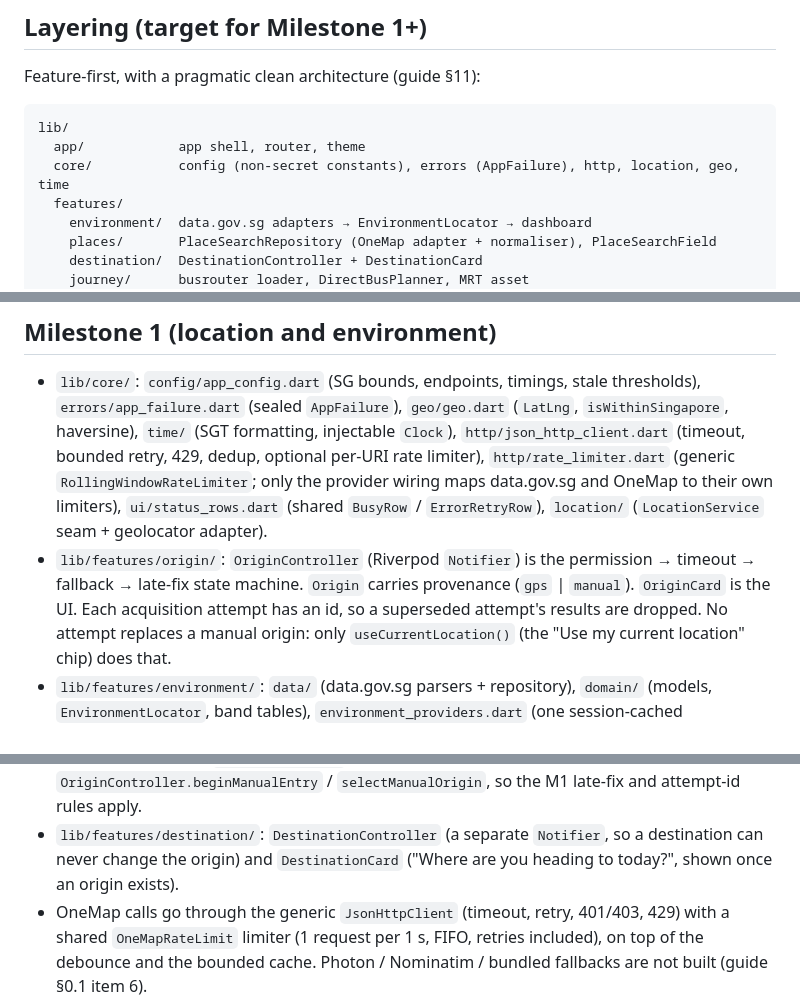
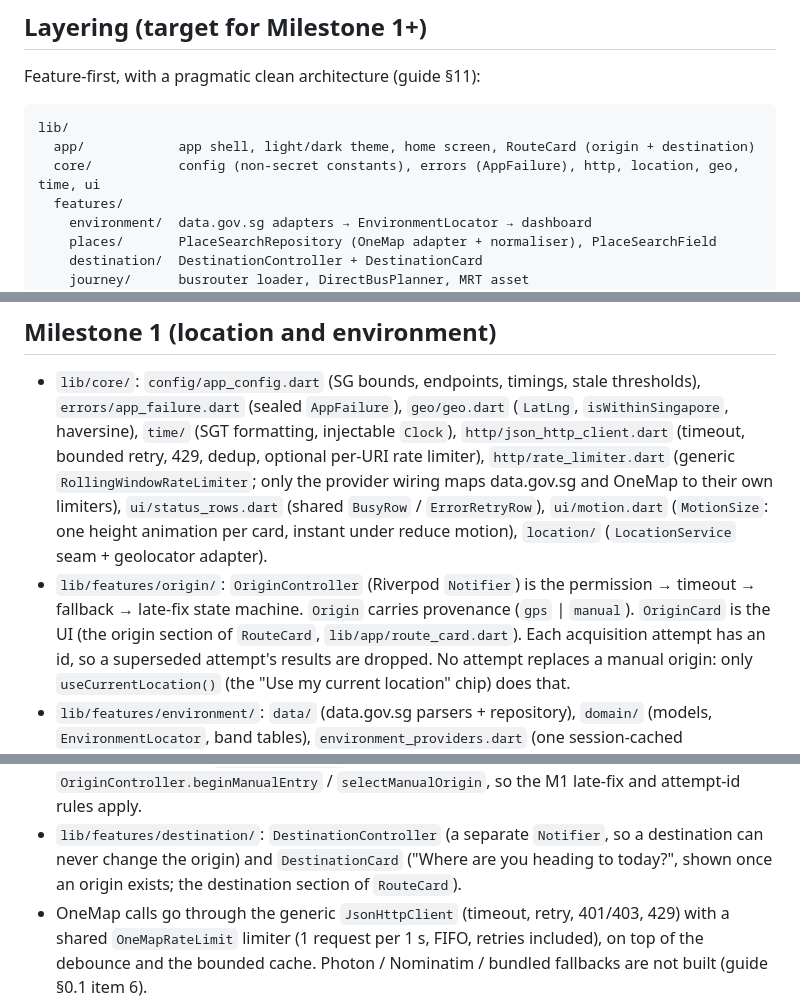
Before and after one commit to WeeJC8954/sg-smart-commute, a Markdown page: docs/architecture.md, 3 parts joined by grey strips. GitHub-like rendering.

Commit message:
docs: record the UI polish decisions and the motion test seam
Co-Authored-By: Claude Opus 5.5 <noreply@anthropic.com>

````diff
--- a/docs/architecture.md
+++ b/docs/architecture.md
@@ -48,8 +48,8 @@ Feature-first, with a pragmatic clean architecture (guide §11):
 
 ```text
 lib/
-  app/            app shell, router, theme
-  core/           config (non-secret constants), errors (AppFailure), http, location, geo, time
+  app/            app shell, light/dark theme, home screen, RouteCard (origin + destination)
+  core/           config (non-secret constants), errors (AppFailure), http, location, geo, time, ui
   features/
     environment/  data.gov.sg adapters → EnvironmentLocator → dashboard
     places/       PlaceSearchRepository (OneMap adapter + normaliser), PlaceSearchField
@@ -68,10 +68,12 @@ lib/
   (sealed `AppFailure`), `geo/geo.dart` (`LatLng`, `isWithinSingapore`, haversine), `time/` (SGT formatting,
   injectable `Clock`), `http/json_http_client.dart` (timeout, bounded retry, 429, dedup, optional per-URI rate limiter),
   `http/rate_limiter.dart` (generic `RollingWindowRateLimiter`; only the provider wiring maps data.gov.sg and OneMap
-  to their own limiters), `ui/status_rows.dart` (shared `BusyRow` / `ErrorRetryRow`),
+  to their own limiters), `ui/status_rows.dart` (shared `BusyRow` / `ErrorRetryRow`), `ui/motion.dart` (`MotionSize`: one height animation
+  per card, instant under reduce motion),
   `location/` (`LocationService` seam + geolocator adapter).
 - `lib/features/origin/`: `OriginController` (Riverpod `Notifier`) is the permission → timeout → fallback →
-  late-fix state machine. `Origin` carries provenance (`gps` | `manual`). `OriginCard` is the UI. Each
+  late-fix state machine. `Origin` carries provenance (`gps` | `manual`). `OriginCard` is the UI (the origin section of
+  `RouteCard`, `lib/app/route_card.dart`). Each
   acquisition attempt has an id, so a superseded attempt's results are dropped. No attempt replaces a manual
   origin: only `useCurrentLocation()` (the "Use my current location" chip) does that.
 - `lib/features/environment/`: `data/` (data.gov.sg parsers + repository), `domain/` (models,
@@ -96,7 +98,8 @@ lib/
 - The origin card uses `PlaceSearchField` for the manual origin. It calls `OriginController.beginManualEntry` /
   `selectManualOrigin`, so the M1 late-fix and attempt-id rules apply.
 - `lib/features/destination/`: `DestinationController` (a separate `Notifier`, so a destination can never change
-  the origin) and `DestinationCard` ("Where are you heading to today?", shown once an origin exists).
+  the origin) and `DestinationCard` ("Where are you heading to today?", shown once an origin exists; the destination section
+  of `RouteCard`).
 - OneMap calls go through the generic `JsonHttpClient` (timeout, retry, 401/403, 429) with a shared `OneMapRateLimit`
   limiter (1 request per 1 s, FIFO, retries included), on top of the debounce and the bounded cache. Photon / Nominatim / bundled fallbacks are not built (guide §0.1 item 6).
 - `ProviderScope(retry: noAutomaticRetry)`: Riverpod 3's automatic retry is off (rate limits; explicit Retry).
````
Also changed, not shown: CLAUDE.md (+2 -1 lines), docs/assumptions.md (+7 -1 lines).
